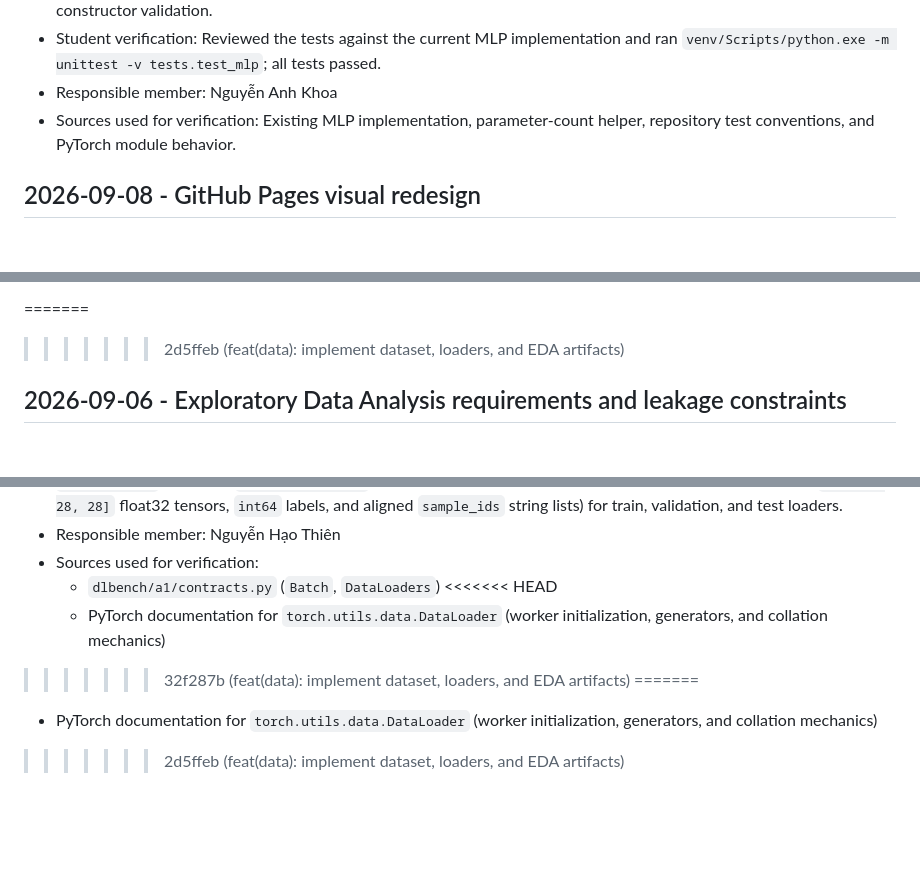
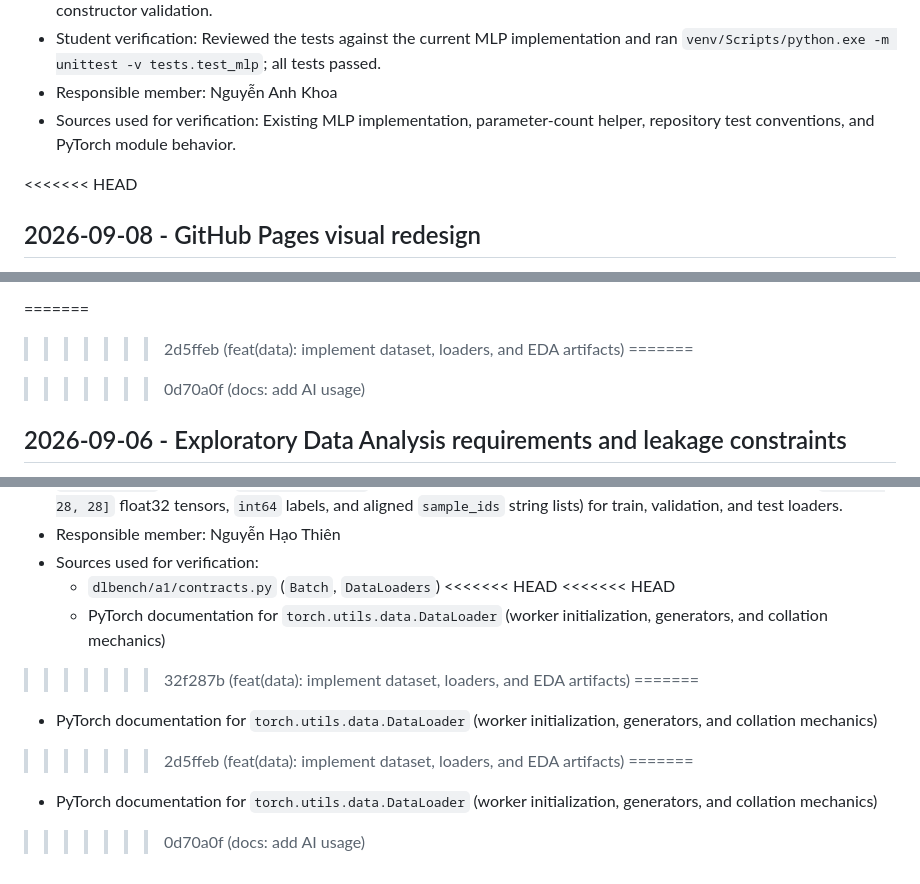
Before and after one commit to TuanKhai1210/Deep-Learning-Benchmark-Suite, a Markdown page: AI_USAGE.md, 3 parts joined by grey strips. Rendered like a GitHub page; blank space fills up the shorter version.

```diff
--- a/AI_USAGE.md
+++ b/AI_USAGE.md
@@ -93,6 +93,7 @@
 - Responsible member: Nguyễn Anh Khoa
 - Sources used for verification: Existing MLP implementation, parameter-count helper, repository test conventions, and PyTorch module behavior.
 
+<<<<<<< HEAD
 ## 2026-09-08 - GitHub Pages visual redesign
 
 - Tool/model: OpenAI Codex; exact model identifier not recorded
@@ -146,6 +147,9 @@
 
 =======
 >>>>>>> 2d5ffeb (feat(data): implement dataset, loaders, and EDA artifacts)
+=======
+
+>>>>>>> 0d70a0f (docs: add AI usage)
 ## 2026-09-06 - Exploratory Data Analysis requirements and leakage constraints
 
 - Tool: Gemini 3.8 Flash
@@ -194,8 +235,12 @@
 - Sources used for verification:
   - `dlbench/a1/contracts.py` (`Batch`, `DataLoaders`)
 <<<<<<< HEAD
+<<<<<<< HEAD
   - PyTorch documentation for `torch.utils.data.DataLoader` (worker initialization, generators, and collation mechanics)
 >>>>>>> 32f287b (feat(data): implement dataset, loaders, and EDA artifacts)
 =======
   - PyTorch documentation for `torch.utils.data.DataLoader` (worker initialization, generators, and collation mechanics)
 >>>>>>> 2d5ffeb (feat(data): implement dataset, loaders, and EDA artifacts)
+=======
+  - PyTorch documentation for `torch.utils.data.DataLoader` (worker initialization, generators, and collation mechanics)
+>>>>>>> 0d70a0f (docs: add AI usage)
```
Also changed, not shown: other parts of AI_USAGE.md (+37 -0 lines).
